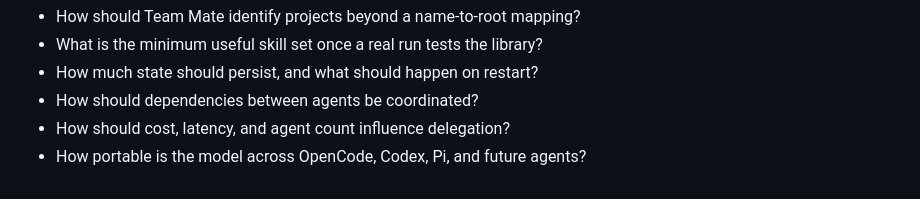
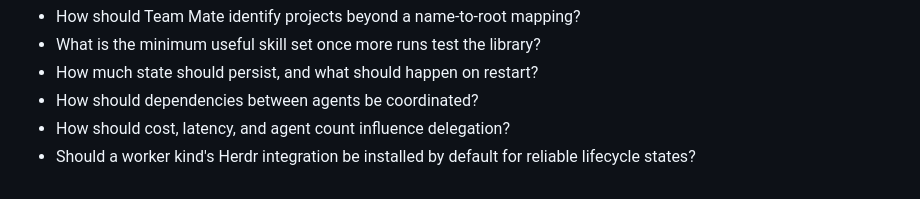
Before and after one commit to mohammadhprp/teammate, a Markdown page: docs/NEXT.md, the part around one of its changes. Rendered like a GitHub page.

```diff
--- a/docs/NEXT.md
+++ b/docs/NEXT.md
@@ -94,6 +84,7 @@ passes.
 - How should Team Mate identify projects beyond a name-to-root mapping?
-- What is the minimum useful skill set once a real run tests the library?
+- What is the minimum useful skill set once more runs test the library?
 - How much state should persist, and what should happen on restart?
 - How should dependencies between agents be coordinated?
 - How should cost, latency, and agent count influence delegation?
-- How portable is the model across OpenCode, Codex, Pi, and future agents?
+- Should a worker kind's Herdr integration be installed by default for reliable
+  lifecycle states?
```
Also changed, not shown: other parts of docs/NEXT.md (+58 -68 lines), src/README.md (+5 -4 lines).
